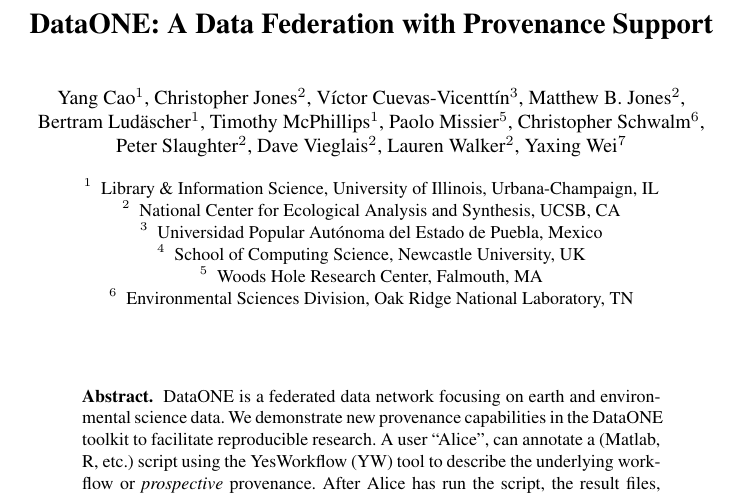
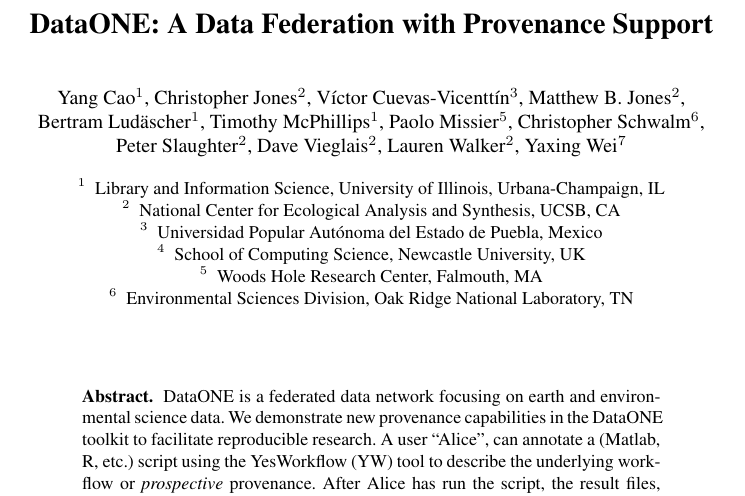
Before and after one commit to DataONEorg/provweek2016-demo, a LaTeX thesis (dataone-demo-latex-version/dataone-prov-demo-long.tex): part of page 1 of 10, cut so that both start at the same text. Compiled offline with pdfLaTeX.

Commit message:
unchanged the & back to and

```diff
--- a/dataone-demo-latex-version/dataone-prov-demo-long.tex
+++ b/dataone-demo-latex-version/dataone-prov-demo-long.tex
@@ -61,7 +61,7 @@
 \author{Yang Cao\inst{1},  Christopher Jones\inst{2},  V\'ictor Cuevas-Vicentt\'in\inst{3}, Matthew B.\ Jones\inst{2},  Bertram Lud\"ascher\inst{1},  Timothy McPhillips\inst{1},  Paolo Missier\inst{5},   Christopher Schwalm\inst{6},  Peter Slaughter\inst{2},  Dave Vieglais\inst{2},  Lauren Walker\inst{2}, Yaxing~Wei\inst{7}}
 
 
-\institute{Library \& Information Science, University of Illinois, Urbana-Champaign, IL\\
+\institute{Library and Information Science, University of Illinois, Urbana-Champaign, IL\\
 \and
 National Center for Ecological Analysis and Synthesis, UCSB, CA \\
 \and
```
